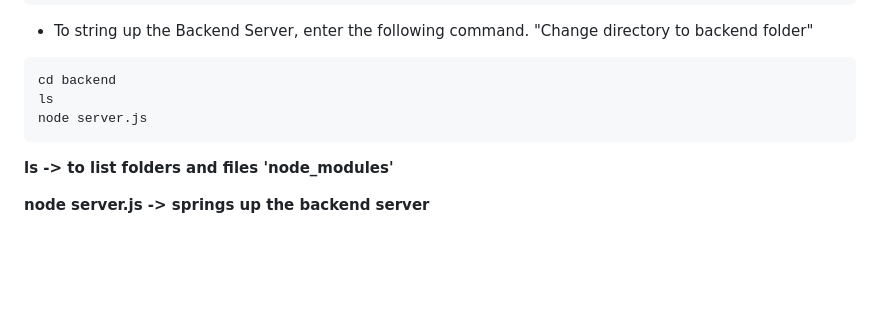
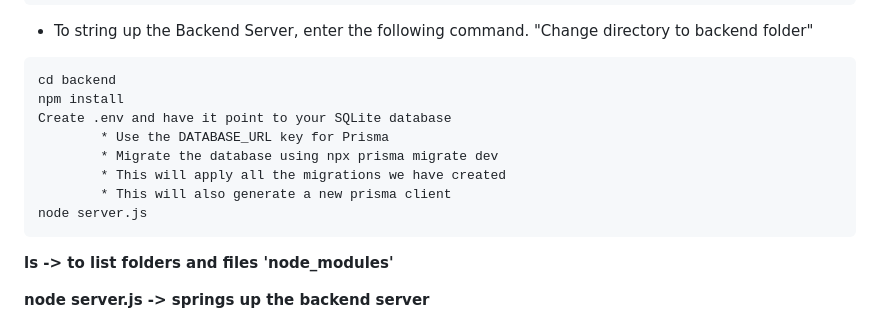
Before and after one commit to tokslaw7/Tokslaw_FullStack_with_prismaDB, a Markdown page: README.md, the part around the change. GitHub-like rendering; blank space fills up the shorter version.

````diff
--- a/README.md
+++ b/README.md
@@ -20,7 +20,12 @@ npm run dev
  * To string up the Backend Server, enter the following command. "Change directory to backend folder"
 ```
 cd backend
-ls
+npm install
+Create .env and have it point to your SQLite database
+        * Use the DATABASE_URL key for Prisma
+        * Migrate the database using npx prisma migrate dev
+        * This will apply all the migrations we have created
+        * This will also generate a new prisma client
 node server.js
 ```
 **ls  -> to list folders and files 'node_modules'**
````
